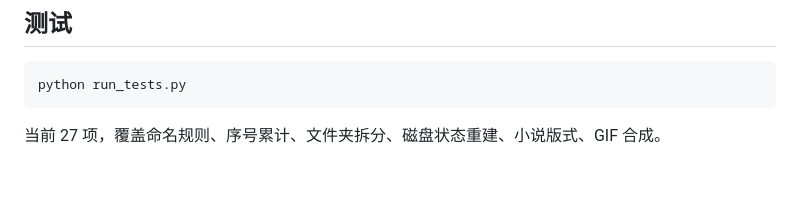
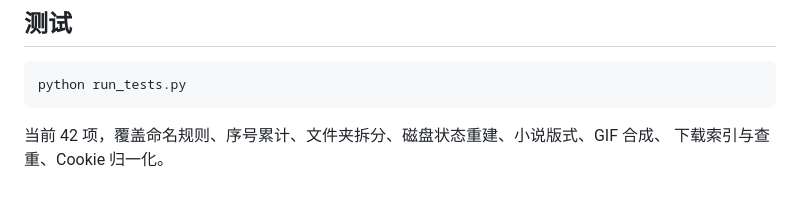
Before and after one commit to ShadowGuo-Touhou/pixiv-downloader, a Markdown page: README.md, the part around the change. GitHub-like rendering.

Commit message:
docs: 修正测试数量为 42 项

````diff
--- a/README.md
+++ b/README.md
@@ -196,4 +196,5 @@ pixiv-downloader/
 python run_tests.py
 ```
 
-当前 27 项，覆盖命名规则、序号累计、文件夹拆分、磁盘状态重建、小说版式、GIF 合成。
+当前 42 项，覆盖命名规则、序号累计、文件夹拆分、磁盘状态重建、小说版式、GIF 合成、
+下载索引与查重、Cookie 归一化。
````
